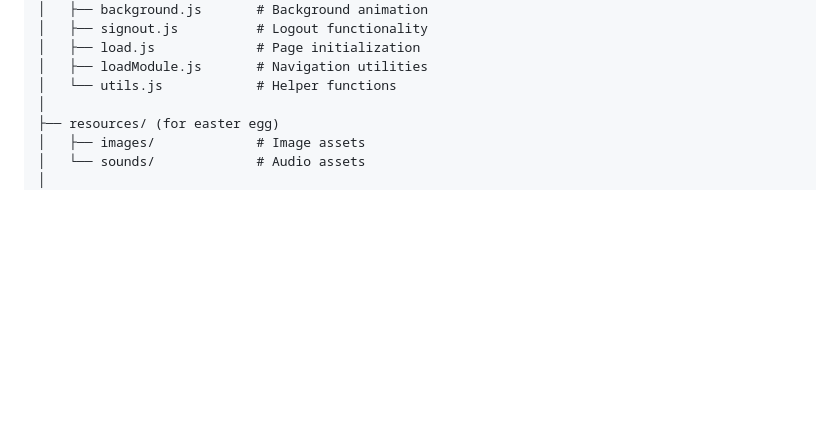
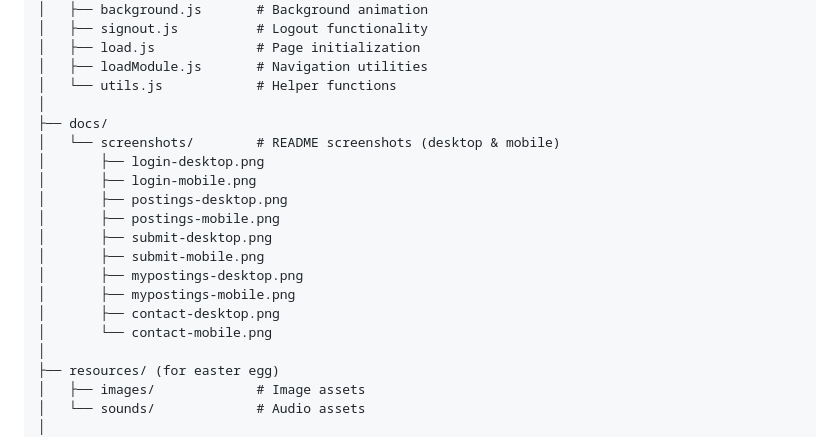
Before and after one commit to ShadyBarrios/HighlanderJam, a Markdown page: README.md, the part around the change. Drawn GitHub-style; blank space fills up the shorter version.

```diff
--- a/README.md
+++ b/README.md
@@ -76,6 +76,19 @@ HighlanderJam/
 │   ├── load.js             # Page initialization
 │   ├── loadModule.js       # Navigation utilities
 │   └── utils.js            # Helper functions
+│
+├── docs/
+│   └── screenshots/        # README screenshots (desktop & mobile)
+│       ├── login-desktop.png
+│       ├── login-mobile.png
+│       ├── postings-desktop.png
+│       ├── postings-mobile.png
+│       ├── submit-desktop.png
+│       ├── submit-mobile.png
+│       ├── mypostings-desktop.png
+│       ├── mypostings-mobile.png
+│       ├── contact-desktop.png
+│       └── contact-mobile.png
 │
 ├── resources/ (for easter egg)
 │   ├── images/             # Image assets
```
